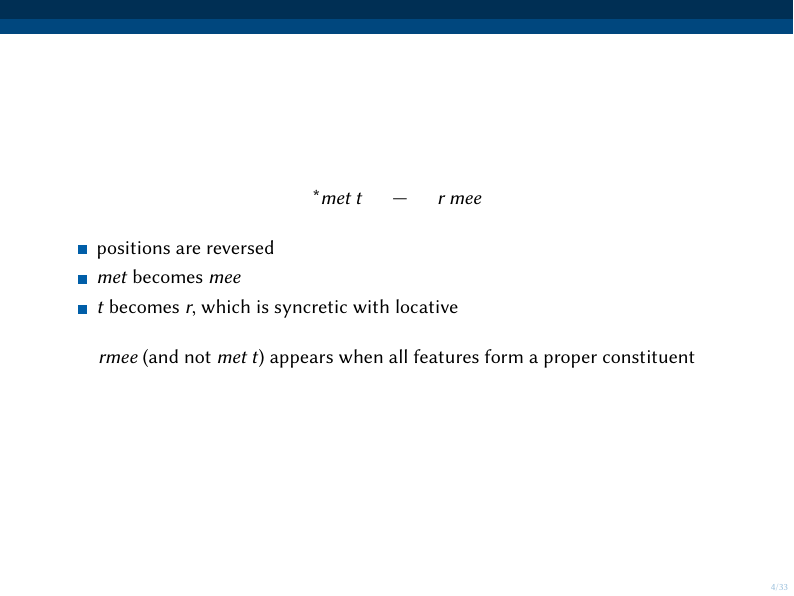
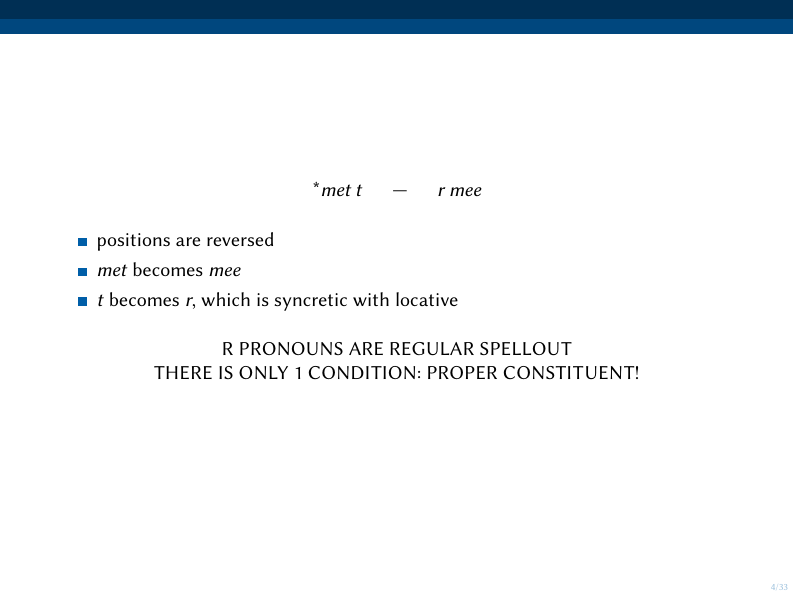
Before and after one commit to fennabergsma/waarmee, LaTeX slides (presentation nanolab/presentation.tex): page 10 of 50. Compiled offline with pdfLaTeX.

Commit message:
toch nog

```diff
--- a/presentation nanolab/presentation.tex
+++ b/presentation nanolab/presentation.tex
@@ -112,7 +112,9 @@
 
 \vspace{1em}
 
-\tit{rmee} (and not \tit{met t}) appears when all features form a proper constituent
+R PRONOUNS ARE REGULAR SPELLOUT
+
+THERE IS ONLY 1 CONDITION: PROPER CONSTITUENT!
 
 \end{frame}
 
```
